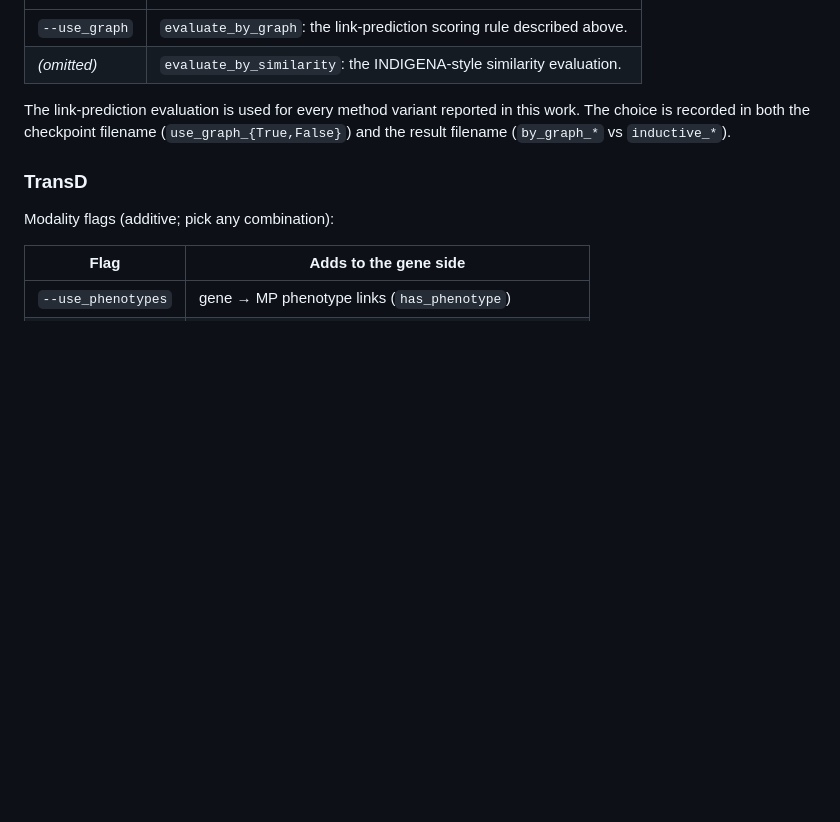
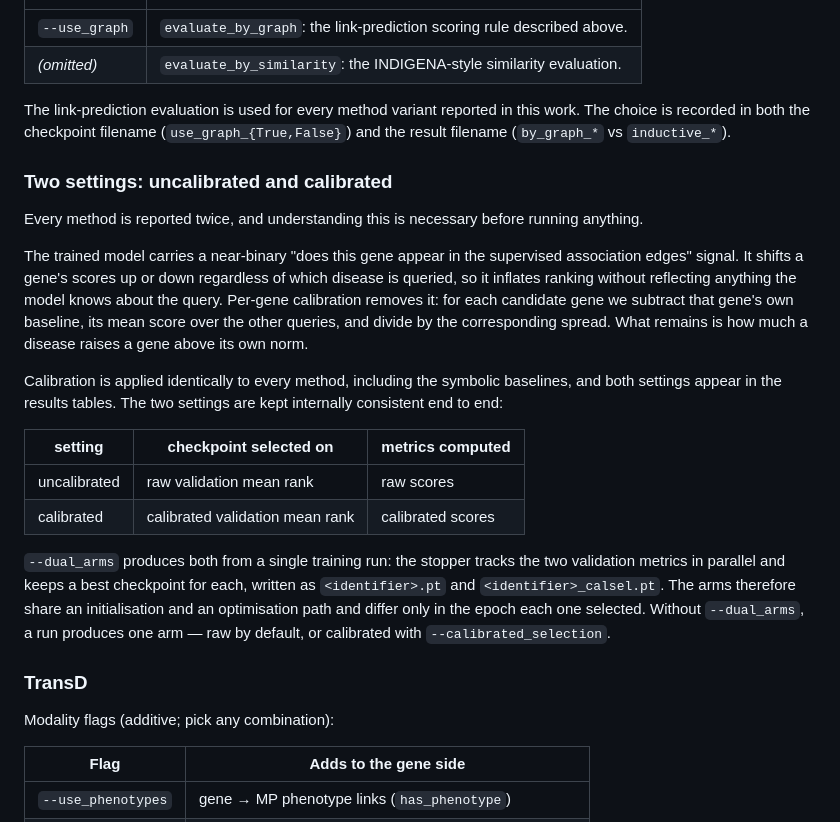
Before and after one commit to bio-ontology-research-group/link-gda, a Markdown page: README.md, the part around one of its changes. GitHub-like rendering; blank space fills up the shorter version.

```diff
--- a/README.md
+++ b/README.md
@@ -330,6 +349,35 @@ this work. The choice is recorded in both the checkpoint filename
 (`use_graph_{True,False}`) and the result filename (`by_graph_*` vs
 `inductive_*`).
 
+### Two settings: uncalibrated and calibrated
+
+Every method is reported twice, and understanding this is necessary before
+running anything.
+
+The trained model carries a near-binary "does this gene appear in the supervised
+association edges" signal. It shifts a gene's scores up or down regardless of
+which disease is queried, so it inflates ranking without reflecting anything the
+model knows about the query. Per-gene calibration removes it: for each candidate
+gene we subtract that gene's own baseline, its mean score over the other queries,
+and divide by the corresponding spread. What remains is how much a disease raises
+a gene above its own norm.
+
+Calibration is applied identically to every method, including the symbolic
+baselines, and both settings appear in the results tables. The two settings are
+kept internally consistent end to end:
+
+| setting | checkpoint selected on | metrics computed |
+|---|---|---|
+| uncalibrated | raw validation mean rank | raw scores |
+| calibrated | calibrated validation mean rank | calibrated scores |
+
+`--dual_arms` produces both from a single training run: the stopper tracks the
+two validation metrics in parallel and keeps a best checkpoint for each, written
+as `<identifier>.pt` and `<identifier>_calsel.pt`. The arms therefore share an
+initialisation and an optimisation path and differ only in the epoch each one
+selected. Without `--dual_arms`, a run produces one arm — raw by default, or
+calibrated with `--calibrated_selection`.
+
 ### TransD
 
 Modality flags (additive; pick any combination):
```
Also changed, not shown: other parts of README.md (+121 -30 lines).
